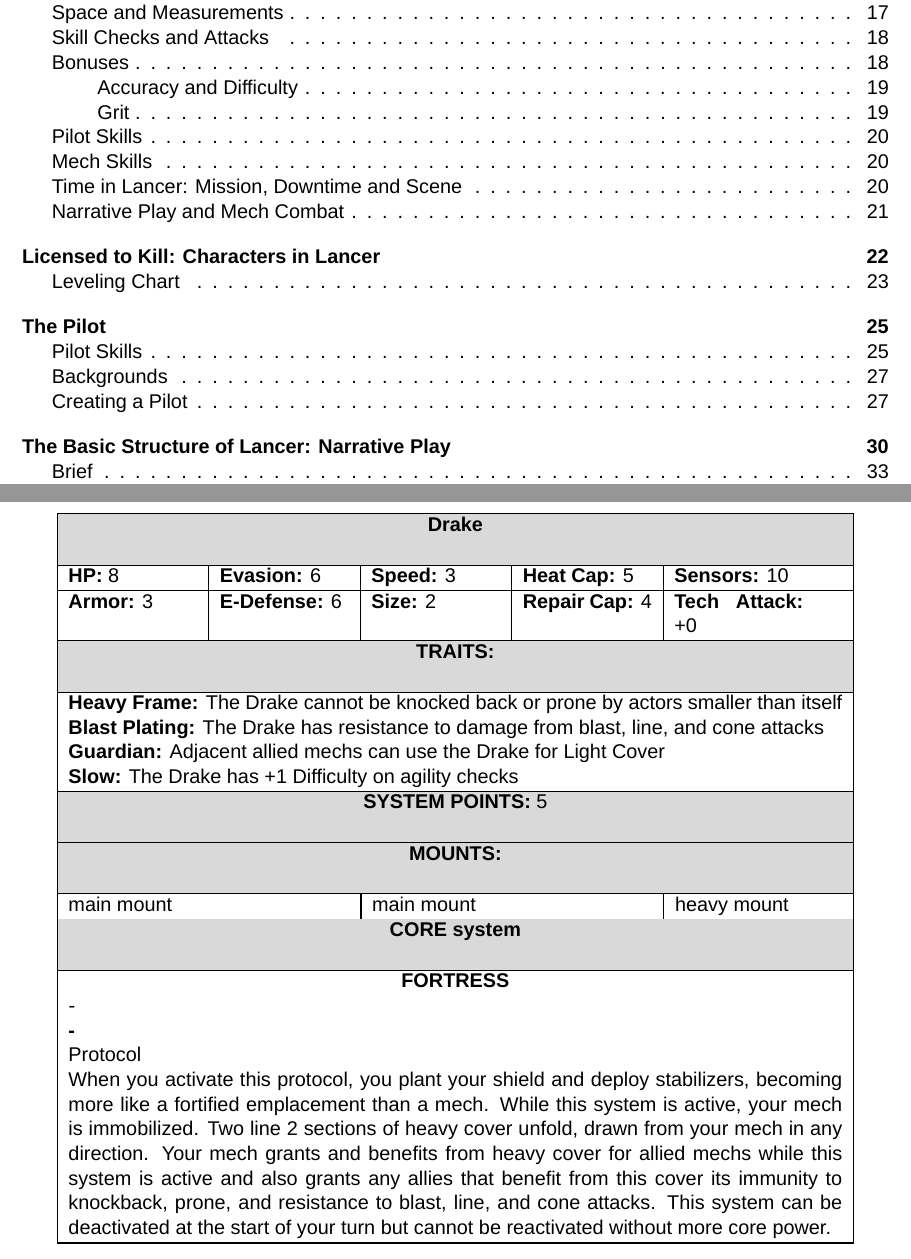
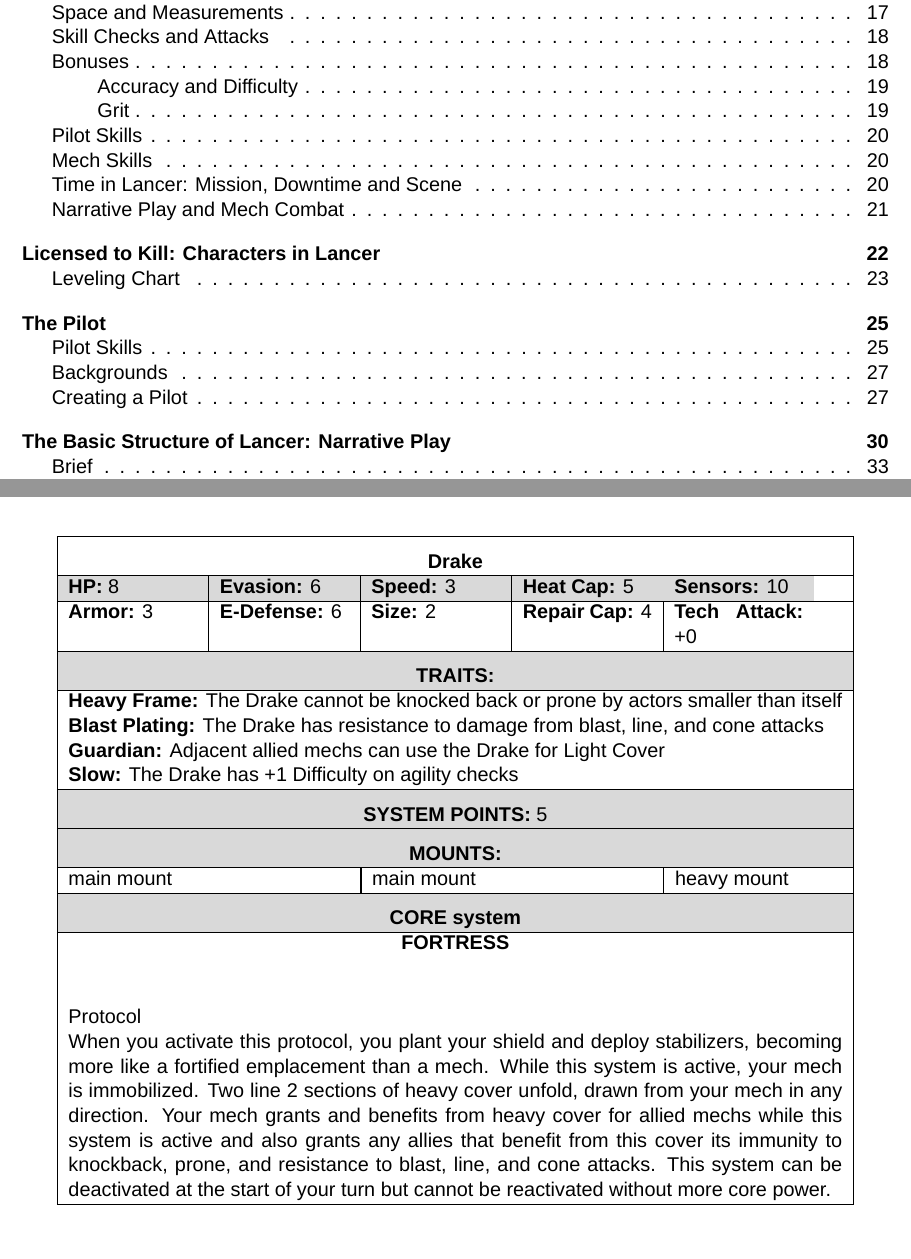
Before and after one commit to AshleyMoni/Lancer-Community-Edition, a LaTeX thesis (LANCER 1.8 - Community Edition.tex, which reads source/compendium/IPS-N/Drake.tex, templates/mech-template.tex): two parts of pages 4 and 155 of 400 before the commit and two parts of pages 4 and 154 of 400 after it, joined at a grey line, cut so that both start at the same text. Compiled offline with XeLaTeX; a missing font is replaced by an installed copy or a similar font.

Commit message:
Massive fix for mech table displays

```diff
--- a/LANCER 1.8 - Community Edition.tex
+++ b/LANCER 1.8 - Community Edition.tex
@@ -46,6 +46,7 @@
 
 \interfootnotelinepenalty=10000
 \raggedright
+\raggedbottom
 
 \setmainfont{Arial}
 
--- a/source/compendium/IPS-N/Drake.tex
+++ b/source/compendium/IPS-N/Drake.tex
@@ -42,8 +42,8 @@
 mount two = main mount,
 mount three = heavy mount,
 core system name = FORTRESS,
-core system text = {-},
-core active name = -,
+core system text = ,
+core active name = ,
 core active text = {Protocol
 
 When you activate this protocol, you plant your shield and deploy stabilizers, becoming more like a fortified emplacement than a mech. While this system is active, your mech is immobilized. Two line 2 sections of heavy cover unfold, drawn from your mech in any direction. Your mech grants and benefits from heavy cover for allied mechs while this system is active and also grants any allies that benefit from this cover its immunity to knockback, prone, and resistance to blast, line, and cone attacks. This system can be deactivated at the start of your turn but cannot be reactivated without more core power.}]
--- a/templates/mech-template.tex
+++ b/templates/mech-template.tex
@@ -1,6 +1,6 @@
 \usepackage{enumerate}
 \usepackage{pgfkeys}
-\usepackage{xcolor,colortbl,longtable,float,supertabular,stringstrings}
+\usepackage{xcolor,colortbl,longtable,float,supertabular,stringstrings,enumitem}
 
 \providecommand{\fluff}[1]{{\itshape #1}}
 
@@ -31,7 +31,7 @@
     % The images are all large enough, with the floating H option, to force a newpage
     %\subsection{#1 \space #2}
 
-
+    \clearpage % somehow we still need this.
     \nosubsection{#1 \space #2}
 
     \begin{figure}[H]
@@ -55,8 +55,8 @@
 
 \newenvironment{license}
 {
-License: \\
-\begin{enumerate}[I]
+License: \vspace*{-5mm}
+\begin{enumerate}[label=\Roman*., itemsep=0mm, align=right]
 }
 {
 \end{enumerate}
@@ -83,10 +83,10 @@
     mount one = -,
     mount two = -,
     mount three = -,
-    core system name = undefined,
-    core system text = undefined,
-    core active name = undefined,
-    core active text = undefined,
+    core system name = \empty,
+    core system text = \empty,
+    core active name = \empty,
+    core active text = \empty,
   },
   % we define some keys
   hp/.store in = \frameHP,
@@ -137,36 +137,54 @@
 \definecolor{Gray}{gray}{0.85}
 \newcommand\frameBox[1][] {
 \pgfkeys{/frame, default, #1}
-%\begin{table}[H]
 
+% DO NOT use \begin{center} or \begin{table}!!!
+{
+      \centering
+      \tablefirsthead{\hline }
 
-    \begin{center}
-      \tablehead{%
-      \hline}
-      \tabletail{%
-      \hline}
+      \tablehead{\hline}
+
+      \tabletail{\hline}
+
+      \tablelasttail{\hline}
+
       \begin{supertabular}{| p{25mm} | p{25mm} | p{25mm} | p{25mm} | p{25mm} |}
+        \multicolumn{5}{|c|}{\textbf{\mechName}} \rule{0pt}{6mm}\\
         \hline
         \rowcolor{Gray}
-        \multicolumn{5}{|c|}{\textbf{\mechName}} \\[5mm] \hline
-        \textbf{HP:} \frameHP & \textbf{Evasion:} \frameEvasion & \textbf{Speed:} \frameSpeed & \textbf{Heat Cap:} \frameHeatCap & \textbf{Sensors:} \frameSensors \\ \hline
-        \textbf{Armor:} \frameArmor & \textbf{E-Defense:} \frameEDefense & \textbf{Size:} \frameSize & \textbf{Repair Cap:} \frameRepairCap & \textbf{Tech Attack:} \frameTechAttack \\ \hline
+
+        \textbf{HP:} \frameHP & \textbf{Evasion:} \frameEvasion & \textbf{Speed:} \frameSpeed & \textbf{Heat Cap:} \frameHeatCap & \textbf{Sensors:} \frameSensors \\
+        \hline
+        \textbf{Armor:} \frameArmor & \textbf{E-Defense:} \frameEDefense & \textbf{Size:} \frameSize & \textbf{Repair Cap:} \frameRepairCap & \textbf{Tech Attack:} \frameTechAttack \\
+        \hline
         \rowcolor{Gray}
-        \multicolumn{5}{|c|}{\textbf{TRAITS:}} \\[5mm] \hline
-        \multicolumn{5}{|p{150mm}|}{\frameTraits} \\ \hline
+        \multicolumn{5}{|c|}{\textbf{TRAITS:}} \rule{0pt}{6mm}\\
+        \hline
+        \multicolumn{5}{|p{150mm}|}{\frameTraits} \\
+        \hline
         \rowcolor{Gray}
-        \multicolumn{5}{|c|}{\textbf{SYSTEM POINTS:} \frameSP} \\[5mm] \hline
+        \multicolumn{5}{|c|}{\textbf{SYSTEM POINTS:} \frameSP} \rule{0pt}{6mm}\\
+        \hline
         \rowcolor{Gray}
-        \multicolumn{5}{|c|}{\textbf{MOUNTS:}} \\[5mm] \hline
-        \multicolumn{2}{|p{50mm}|}{\frameMountOne} & \multicolumn{2}{|p{50mm}|}{\frameMountTwo} & \multicolumn{1}{|l|}{\frameMountThree} \\ \hline
+        \multicolumn{5}{|c|}{\textbf{MOUNTS:}} \rule{0pt}{6mm}\\
+        \hline
+        \multicolumn{2}{|p{50mm}|}{\frameMountOne} & \multicolumn{2}{|p{50mm}|}{\frameMountTwo} & \multicolumn{1}{|l|}{\frameMountThree} \\
+      % \end{supertabular}
+      % \vspace*{3mm}
+      % \begin{supertabular}{| p{25mm} | p{25mm} | p{25mm} | p{25mm} | p{25mm} |}
+        \hline
         \rowcolor{Gray}
-        \multicolumn{5}{|c|}{\textbf{CORE system}} \\[5mm] \hline
-        \multicolumn{5}{|c|}{\textbf{\frameCoreSystemName}} \\
-        \multicolumn{5}{|p{150mm}|}{\fluff{\frameCoreSystemText}} \\
-        \multicolumn{5}{|p{150mm}|}{\textbf{\frameCoreActiveName}} \\
-        \multicolumn{5}{|p{150mm}|}{\frameCoreActiveText} \\[2mm] \hline
-      \end{supertabular}
-    \end{center}
+        \multicolumn{5}{|c|}{\textbf{CORE system}} \rule{0pt}{6mm}\\
+        \hline
+        \multicolumn{5}{|c|}{\textbf{\frameCoreSystemName} } \\
+        \multicolumn{5}{|p{150mm}|}{
+          % These empty mathmode blocks ensure latex allocates some vspace when the line is otherwise empty.
+          \fluff{\frameCoreSystemText} $ $} \\%\newline
+        \multicolumn{5}{|p{150mm}|}{\textbf{\frameCoreActiveName} $ $} \\
+        \multicolumn{5}{|p{150mm}|}{\frameCoreActiveText $ $} \\ \end{supertabular}
 
-%\end{table}
+\vspace*{1cm}
+\par
 }
+}
```
Also changed, not shown: source/compendium/IPS-N/Nelson.tex (+2 -1 lines), source/compendium/IPS-N/Tortuga.tex (+2 -1 lines), source/compendium/SSC/DuskWing.tex (+5 -3 lines).
